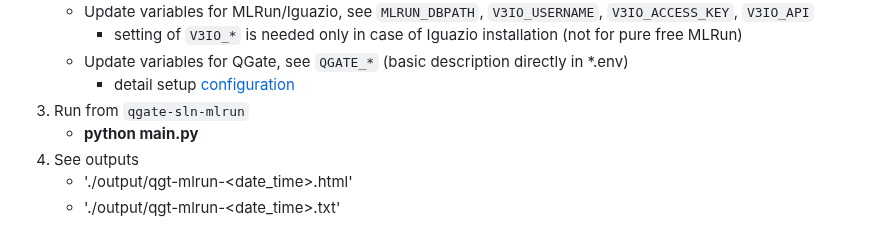
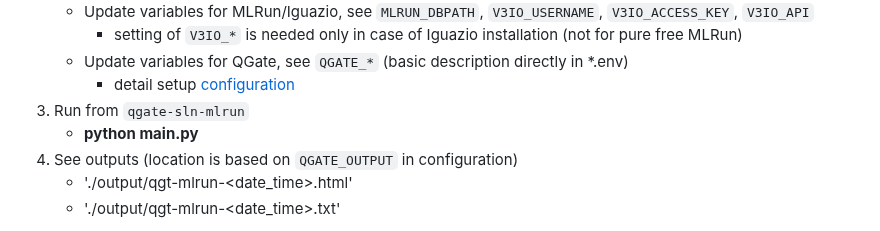
Before and after one commit to george0st/qgate-sln-mlrun, a Markdown page: README.md, the part around the change. Rendered like a GitHub page.

```diff
--- a/README.md
+++ b/README.md
@@ -76,7 +76,7 @@ You can easy use this solution in four steps:
      - detail setup [configuration](./docs/configuration.md)
 3. Run from `qgate-sln-mlrun`
    - **python main.py**
-4. See outputs
+4. See outputs (location is based on `QGATE_OUTPUT` in configuration)
    - './output/qgt-mlrun-<date_time>.html'
    - './output/qgt-mlrun-<date_time>.txt'
 
```
